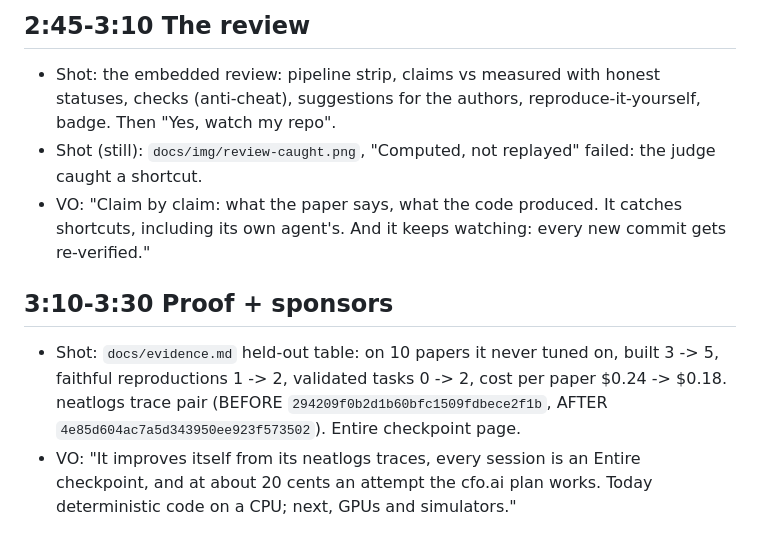
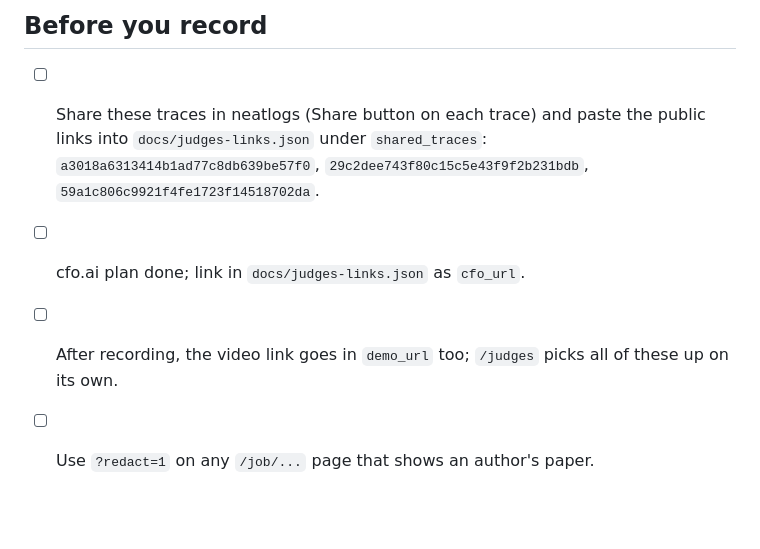
Before and after one commit to isHeSatoshi/paperci, a Markdown page: docs/demo-script.md, the part around one of its changes. Rendered like a GitHub page; blank space fills up the shorter version.

```diff
--- a/docs/demo-script.md
+++ b/docs/demo-script.md
@@ -39,14 +47,8 @@ and submit a fresh one at the start of recording. A run takes 10-20 minutes; spe
 
-## 2:45-3:10 The review
-- Shot: the embedded review: pipeline strip, claims vs measured with honest statuses, checks (anti-cheat),
-  suggestions for the authors, reproduce-it-yourself, badge. Then "Yes, watch my repo".
-- Shot (still): `docs/img/review-caught.png`, "Computed, not replayed" failed: the judge caught a shortcut.
-- VO: "Claim by claim: what the paper says, what the code produced. It catches shortcuts, including its own
-  agent's. And it keeps watching: every new commit gets re-verified."
-
-## 3:10-3:30 Proof + sponsors
-- Shot: `docs/evidence.md` held-out table: on 10 papers it never tuned on, built 3 -> 5, faithful reproductions
-  1 -> 2, validated tasks 0 -> 2, cost per paper $0.24 -> $0.18. neatlogs trace pair (BEFORE
-  `294209f0b2d1b60bfc1509fdbece2f1b`, AFTER `4e85d604ac7a5d343950ee923f573502`). Entire checkpoint page.
-- VO: "It improves itself from its neatlogs traces, every session is an Entire checkpoint, and at about
-  20 cents an attempt the cfo.ai plan works. Today deterministic code on a CPU; next, GPUs and simulators."
+## Before you record
+- [ ] Share these traces in neatlogs (Share button on each trace) and paste the public links into
+      `docs/judges-links.json` under `shared_traces`: `a3018a6313414b1ad77c8db639be57f0`,
+      `29c2dee743f80c15c5e43f9f2b231bdb`, `59a1c806c9921f4fe1723f14518702da`.
+- [ ] cfo.ai plan done; link in `docs/judges-links.json` as `cfo_url`.
+- [ ] After recording, the video link goes in `demo_url` too; `/judges` picks all of these up on its own.
+- [ ] Use `?redact=1` on any `/job/...` page that shows an author's paper.
```
Also changed, not shown: other parts of docs/demo-script.md (+39 -31 lines), README.md (+27 -5 lines), hackathon.md (+17 -0 lines).
